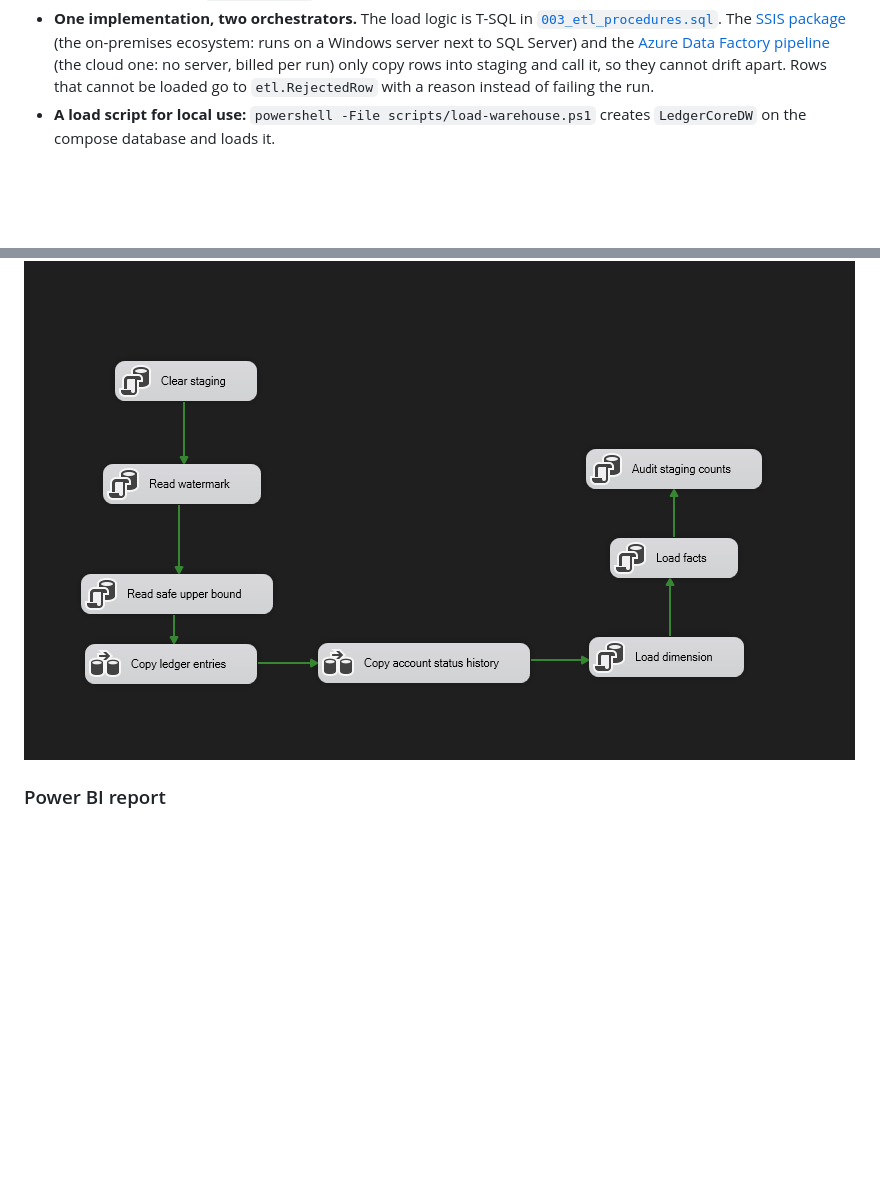
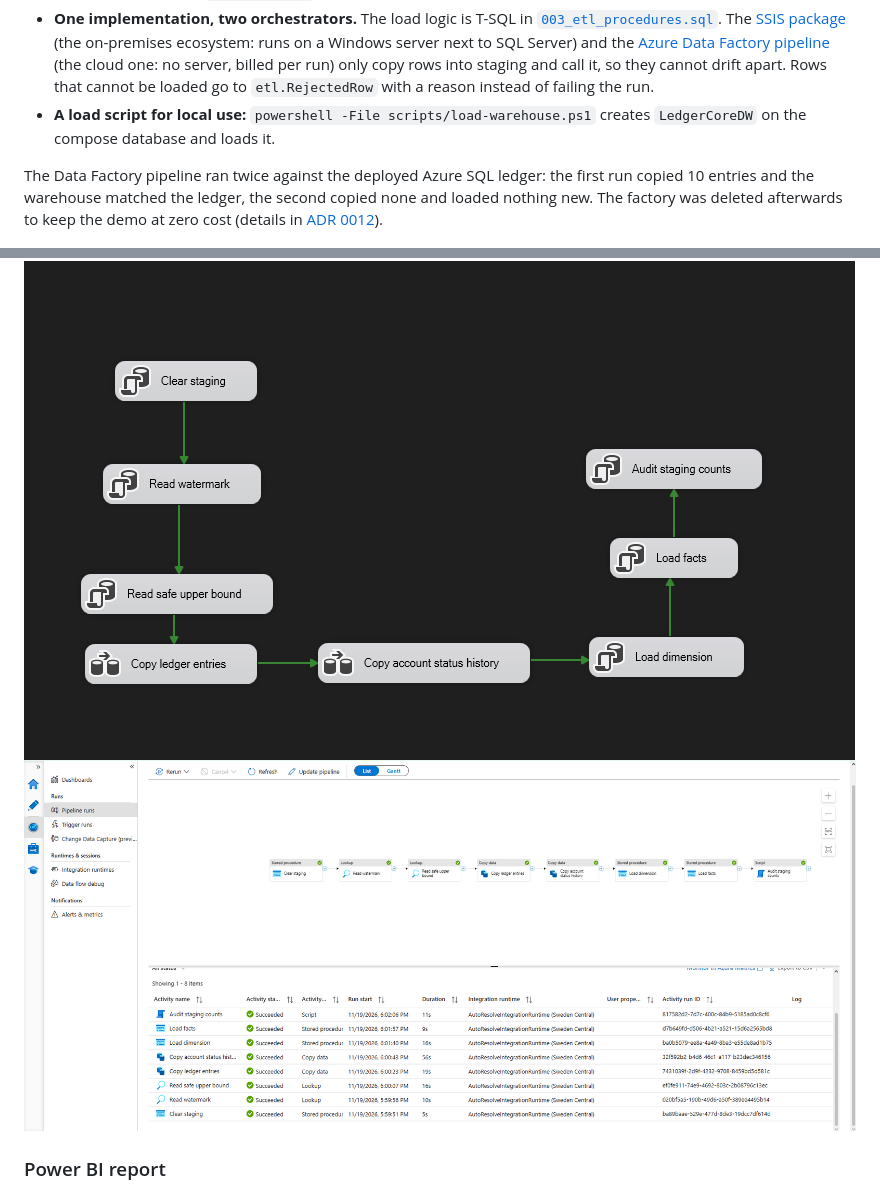
Before and after one commit to aymankuy/LedgerCore, a Markdown page: README.md, 2 parts joined by grey strips. Rendered like a GitHub page; pictures changed too: docs/images/adf-pipeline-run.png (added); blank space fills up the shorter version.

Commit message:
docs: record the Data Factory run, fix the dataset definitions and add the pipeline README

```diff
--- a/README.md
+++ b/README.md
@@ -205,7 +205,10 @@ flowchart LR
 - **One implementation, two orchestrators.** The load logic is T-SQL in [`003_etl_procedures.sql`](data/warehouse/003_etl_procedures.sql). The [SSIS package](data/ssis/LedgerCore.WarehouseLoad) (the on-premises ecosystem: runs on a Windows server next to SQL Server) and the [Azure Data Factory pipeline](data/adf) (the cloud one: no server, billed per run) only copy rows into staging and call it, so they cannot drift apart. Rows that cannot be loaded go to `etl.RejectedRow` with a reason instead of failing the run.
 - **A load script for local use:** `powershell -File scripts/load-warehouse.ps1` creates `LedgerCoreDW` on the compose database and loads it.
 
+The Data Factory pipeline ran twice against the deployed Azure SQL ledger: the first run copied 10 entries and the warehouse matched the ledger, the second copied none and loaded nothing new. The factory was deleted afterwards to keep the demo at zero cost (details in [ADR 0012](docs/decisions/0012-warehouse-and-bi.md)).
+
 ![SSIS control flow](docs/images/ssis-control-flow.png)
+![Data Factory pipeline run](docs/images/adf-pipeline-run.png)
 
 ### Power BI report
 
```
Also changed, not shown: data/adf/README.md (added, +28 -0 lines), docs/decisions/0012-warehouse-and-bi.md (+6 -0 lines), 4 other files.
